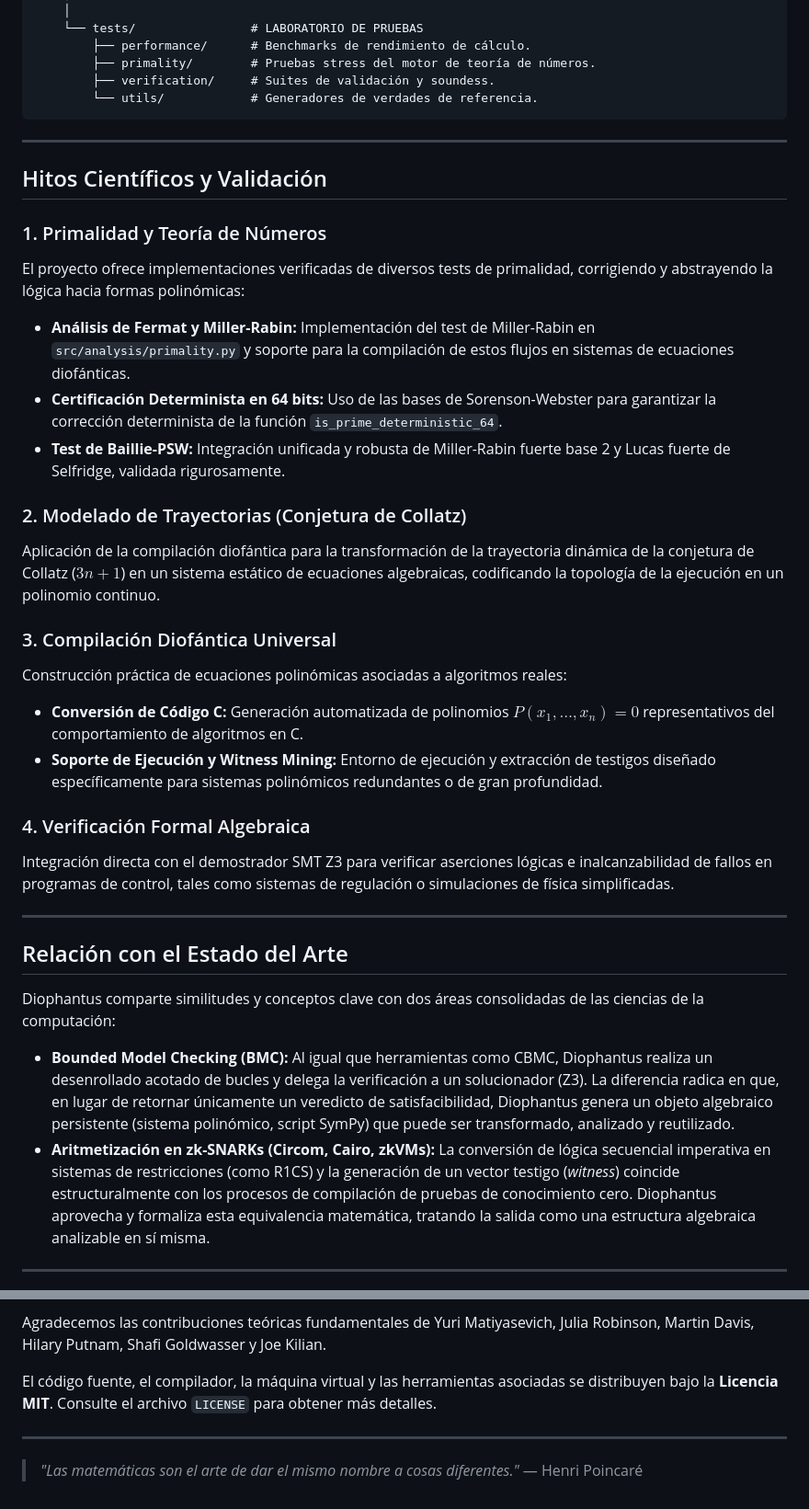
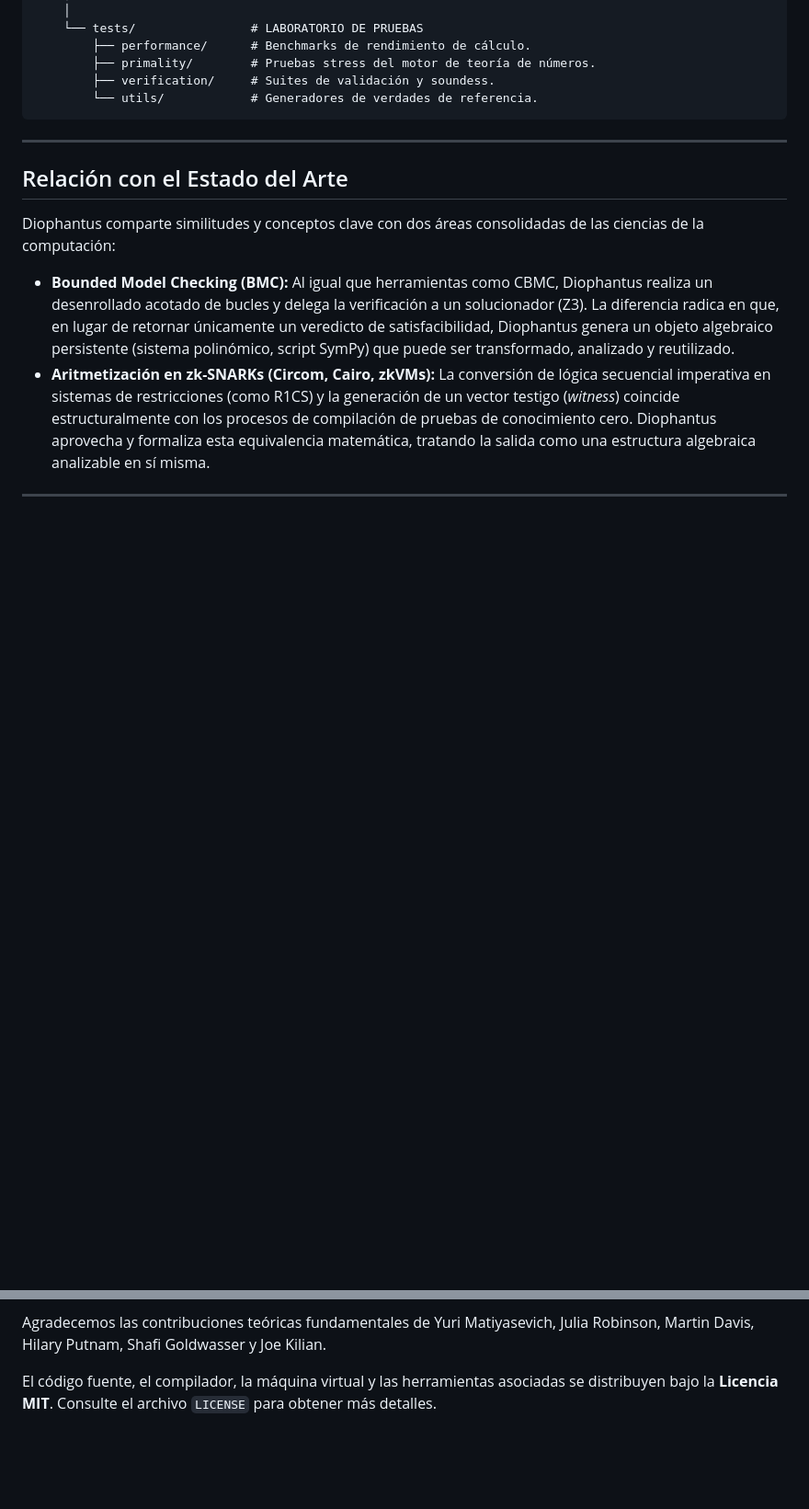
Before and after one commit to Javitax47/Proyecto-Diophantus, a Markdown page: README.md, 2 parts joined by grey strips. Shown at 92% size. GitHub-like rendering; blank space fills up the shorter version.

Commit message:
docs: strip experiment/results content from README
README now only explains the project; validation results live in
OVERVIEW.md. Fixes stale reference to deleted verifier_test_suite_output.gif.

```diff
--- a/README.md
+++ b/README.md
@@ -314,27 +313,6 @@ Proyecto-Diophantus/
 
 ---
 
-## Hitos Científicos y Validación
-
-### 1. Primalidad y Teoría de Números
-El proyecto ofrece implementaciones verificadas de diversos tests de primalidad, corrigiendo y abstrayendo la lógica hacia formas polinómicas:
-*   **Análisis de Fermat y Miller-Rabin:** Implementación del test de Miller-Rabin en `src/analysis/primality.py` y soporte para la compilación de estos flujos en sistemas de ecuaciones diofánticas.
-*   **Certificación Determinista en 64 bits:** Uso de las bases de Sorenson-Webster para garantizar la corrección determinista de la función `is_prime_deterministic_64`.
-*   **Test de Baillie-PSW:** Integración unificada y robusta de Miller-Rabin fuerte base 2 y Lucas fuerte de Selfridge, validada rigurosamente.
-
-### 2. Modelado de Trayectorias (Conjetura de Collatz)
-Aplicación de la compilación diofántica para la transformación de la trayectoria dinámica de la conjetura de Collatz ($3n+1$) en un sistema estático de ecuaciones algebraicas, codificando la topología de la ejecución en un polinomio continuo.
-
-### 3. Compilación Diofántica Universal
-Construcción práctica de ecuaciones polinómicas asociadas a algoritmos reales:
-*   **Conversión de Código C:** Generación automatizada de polinomios $P(x_1, \dots, x_n) = 0$ representativos del comportamiento de algoritmos en C.
-*   **Soporte de Ejecución y Witness Mining:** Entorno de ejecución y extracción de testigos diseñado específicamente para sistemas polinómicos redundantes o de gran profundidad.
-
-### 4. Verificación Formal Algebraica
-Integración directa con el demostrador SMT Z3 para verificar aserciones lógicas e inalcanzabilidad de fallos en programas de control, tales como sistemas de regulación o simulaciones de física simplificadas.
-
----
-
 ## Relación con el Estado del Arte
 
 Diophantus comparte similitudes y conceptos clave con dos áreas consolidadas de las ciencias de la computación:
@@ -417,7 +395,3 @@ Este proyecto constituye una implementación constructiva y práctica de los pri
 Agradecemos las contribuciones teóricas fundamentales de Yuri Matiyasevich, Julia Robinson, Martin Davis, Hilary Putnam, Shafi Goldwasser y Joe Kilian.
 
 El código fuente, el compilador, la máquina virtual y las herramientas asociadas se distribuyen bajo la **Licencia MIT**. Consulte el archivo `LICENSE` para obtener más detalles.
-
----
-
-> *"Las matemáticas son el arte de dar el mismo nombre a cosas diferentes."* — Henri Poincaré
```
Also changed, not shown: other parts of README.md (+4 -5 lines).
